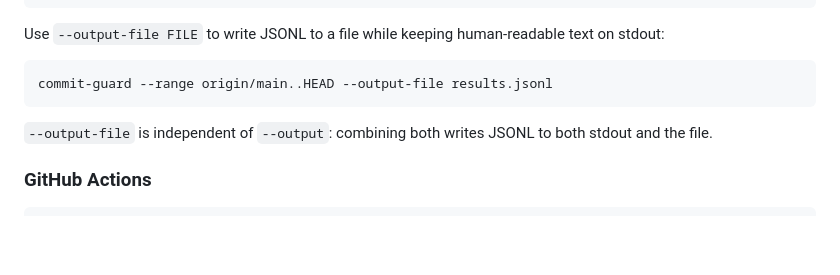
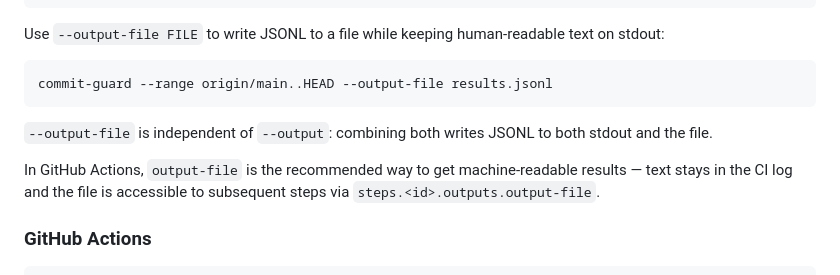
Before and after one commit to benner/commit-guard, a Markdown page: README.md, the part around the change. Rendered like a GitHub page; blank space fills up the shorter version.

Commit message:
docs: document output-file as the action output method
--output jsonl writes to stdout, which Actions steps can't easily pass
to subsequent steps. output-file writes to a file exposed via outputs,
making results accessible downstream.

Signed-off-by: Nerijus Bendžiūnas <nerijus.bendziunas@gmail.com>

````diff
--- a/README.md
+++ b/README.md
@@ -259,6 +259,10 @@ commit-guard --range origin/main..HEAD --output-file results.jsonl
 `--output-file` is independent of `--output`: combining both writes JSONL to
 both stdout and the file.
 
+In GitHub Actions, `output-file` is the recommended way to get machine-readable
+results — text stays in the CI log and the file is accessible to subsequent steps
+via `steps.<id>.outputs.output-file`.
+
 ### GitHub Actions
 
 ```yaml
````
